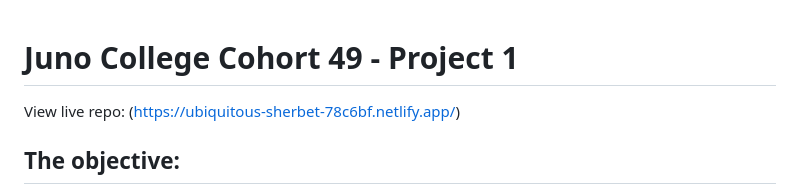
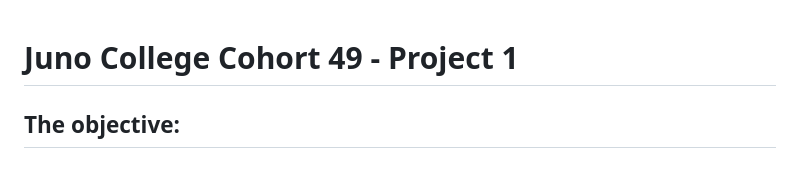
Before and after one commit to erikajdavid/erikaDavidProjectOne, a Markdown page: README.md, the part around the change. Rendered like a GitHub page.

Commit message:
retracted live repo

```diff
--- a/README.md
+++ b/README.md
@@ -1,6 +1,4 @@
 # Juno College Cohort 49 - Project 1
-
-View live repo: (https://ubiquitous-sherbet-78c6bf.netlify.app/)
 
 ## The objective:
 
```
